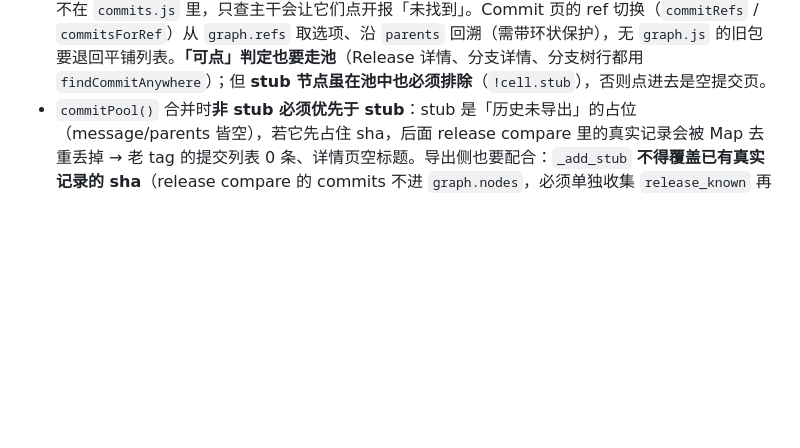
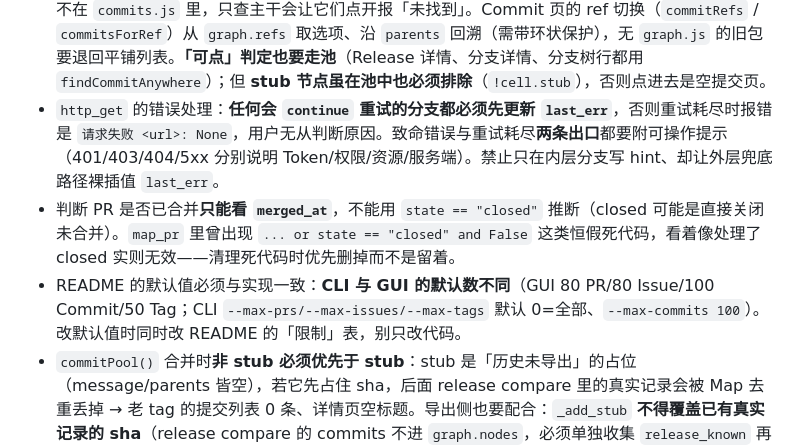
Before and after one commit to 67762961/Mirror_export, a Markdown page: AGENTS.md, the part around the change. Rendered like a GitHub page; blank space fills up the shorter version.

```diff
--- a/AGENTS.md
+++ b/AGENTS.md
@@ -42,6 +42,9 @@
 - `--max-branch-commits` 主动裁剪时**必须置 `truncated`**（判据：`total > len(keep)`），不能只反映「compare 单次返回上限」；否则用户看到被裁后的条数却没有任何「已截断」提示。前端应显示 `N / total`。`graph.truncated` 由 `cmp_block.truncated` 派生，会自动同步。
 - 分支独有 commit 的逐条 diff 走 `--max-branch-diffs`（默认 30，0=不拉；`--skip-details` 强制为 0）：只为非 stub 节点拉取，按 `author_date` 新→旧排序以保证预算优先给最近提交；命中上一轮 `graph` 节点缓存的**不消耗预算**。预算耗尽后剩余节点只保留骨架（图上不断链），不报错。
 - 查看器查提交一律走 `commitPool()` / `findCommitAnywhere()`（主干 → graph → PR 内 → Release compare 按 sha 去重合并），**禁止再写只查 `D.commits` 的查找**：分支独有提交与未合并 PR 的提交不在 `commits.js` 里，只查主干会让它们点开报「未找到」。Commit 页的 ref 切换（`commitRefs` / `commitsForRef`）从 `graph.refs` 取选项、沿 `parents` 回溯（需带环状保护），无 `graph.js` 的旧包要退回平铺列表。**「可点」判定也要走池**（Release 详情、分支详情、分支树行都用 `findCommitAnywhere`）；但 **stub 节点虽在池中也必须排除**（`!cell.stub`），否则点进去是空提交页。
+- `http_get` 的错误处理：**任何会 `continue` 重试的分支都必须先更新 `last_err`**，否则重试耗尽时报错是 `请求失败 <url>: None`，用户无从判断原因。致命错误与重试耗尽**两条出口**都要附可操作提示（401/403/404/5xx 分别说明 Token/权限/资源/服务端）。禁止只在内层分支写 hint、却让外层兜底路径裸插值 `last_err`。
+- 判断 PR 是否已合并**只能看 `merged_at`**，不能用 `state == "closed"` 推断（closed 可能是直接关闭未合并）。`map_pr` 里曾出现 `... or state == "closed" and False` 这类恒假死代码，看着像处理了 closed 实则无效——清理死代码时优先删掉而不是留着。
+- README 的默认值必须与实现一致：**CLI 与 GUI 的默认数不同**（GUI 80 PR/80 Issue/100 Commit/50 Tag；CLI `--max-prs/--max-issues/--max-tags` 默认 0=全部、`--max-commits 100`）。改默认值时同时改 README 的「限制」表，别只改代码。
 - `commitPool()` 合并时**非 stub 必须优先于 stub**：stub 是「历史未导出」的占位（message/parents 皆空），若它先占住 sha，后面 release compare 里的真实记录会被 Map 去重丢掉 → 老 tag 的提交列表 0 条、详情页空标题。导出侧也要配合：`_add_stub` **不得覆盖已有真实记录的 sha**（release compare 的 commits 不进 `graph.nodes`，必须单独收集 `release_known` 再判断）。
 - release compare 的 commit 条目**必须带 `parents`**（与分支 compare 同口径）：查看器 `reachableSet()` 沿 parents 回溯，缺该字段会让可达集合在此断链，版本对比的落后条数/分叉点失真、Commit 页切到该 tag 看不到更早历史。
 - `asset_rel()` **禁止用 `lstrip("./")`**：它按字符集剥离会把 `.github/banner.png` 变成 `github/banner.png`，而查看器 `mdSrc` 兜底只去掉真正的 `./` 前缀，仍去找 `assets/.github/banner.png` → 内网裂图。只能剥真正的 `./` 前缀与开头 `/`。
```
Also changed, not shown: ARCHITECTURE.md (+5 -1 lines).
